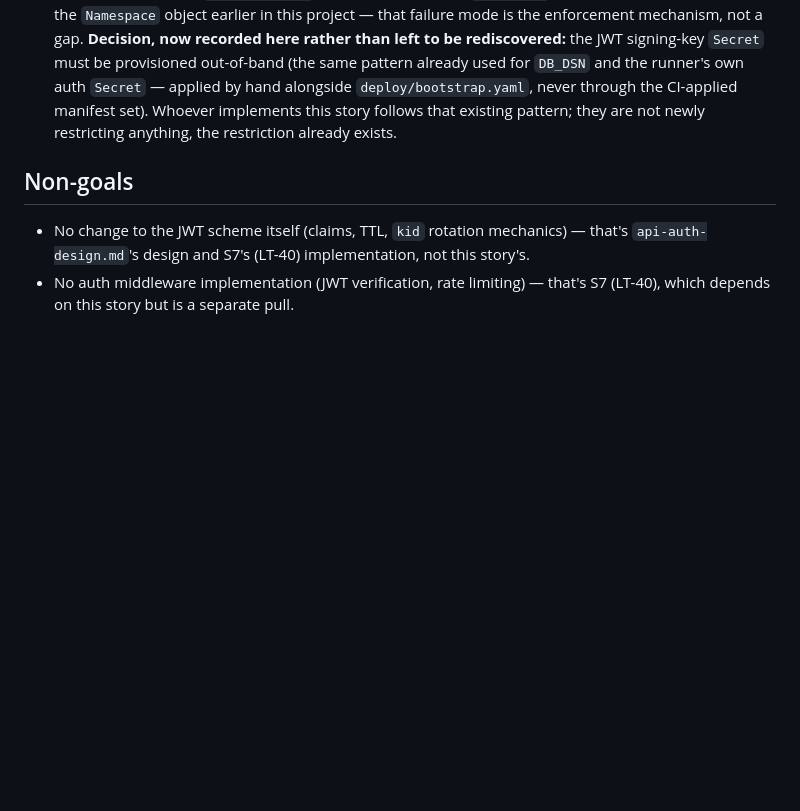
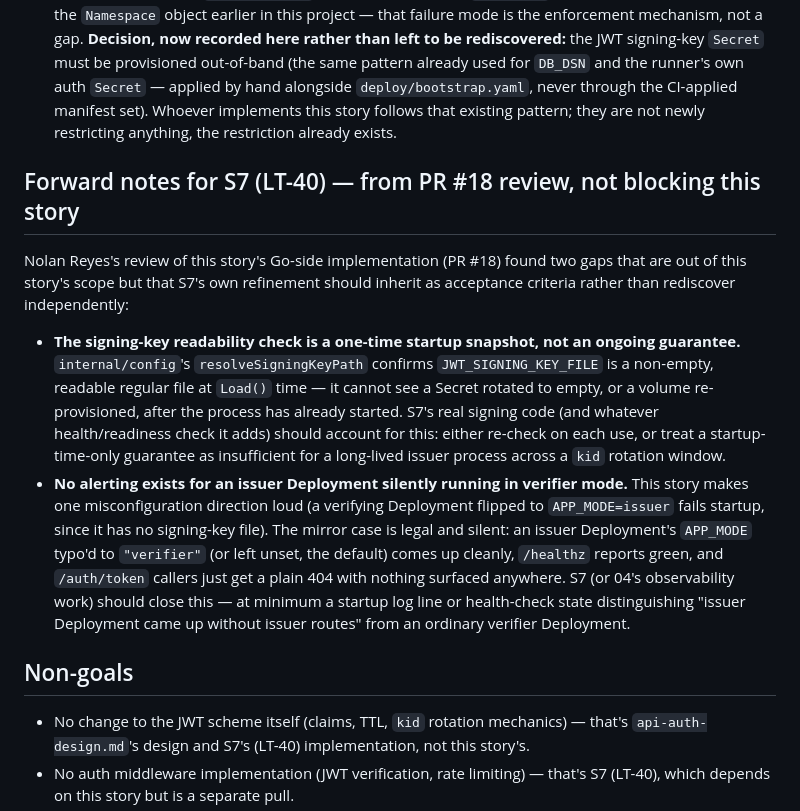
Before and after one commit to wtvamp/loginid-takehome, a Markdown page: 03-engineering-delivery/refinement/LT-32.md, the part around the change. GitHub-like rendering; blank space fills up the shorter version.

Commit message:
docs: fold Nolan's two PR #18 forward notes into LT-32's refinement doc
Both are gaps found reviewing this story's Go-side implementation that
are correctly out of LT-32's own scope but belong to S7 (LT-40): the
signing-key readability check is a one-time startup snapshot with no
ongoing rotation detection, and there's no alerting for an issuer
Deployment silently coming up in verifier mode. Recorded here per the
PM's instruction so LT-40's refinement inherits them as acceptance
criteria rather than rediscovering the same two gaps independently.

Story: LT-32 (doc-only)
Work-By: Renata Cole (lead); found by Nolan Reyes (QA) reviewing PR #18

Co-Authored-By: Claude Sonnet 5 <noreply@anthropic.com>
Claude-Session: https://claude.ai/code/session_011Cuba4JUvrsQCrTdUj4yzk

```diff
--- a/03-engineering-delivery/refinement/LT-32.md
+++ b/03-engineering-delivery/refinement/LT-32.md
@@ -29,6 +29,13 @@ This story doesn't add a caller-visible endpoint — `/healthz` still looks the
 - [ ] The issuer Deployment's public route (whatever path 02/03 finalize for token issuance — e.g. `/auth/token`) is added to the `Ingress`, routed to `api-service-issuer`, distinct from `api-service`'s existing routes; `idp-connector` remains unrouted, unaffected by this change.
 - [ ] **Added per Tobias's objection; confirmed already true by construction, not a new restriction to build.** Theo checked `deploy/rbac.yaml` directly: the CI runner's `Role` grants **nothing** on `secrets` — no `get`/`list`/`create`/anything. If the signing-key `Secret` (or any `Secret`) were added to the CI-applied manifest set, `kubectl apply` would fail loudly with `Forbidden`, the same way it already did for the `Namespace` object earlier in this project — that failure mode is the enforcement mechanism, not a gap. **Decision, now recorded here rather than left to be rediscovered:** the JWT signing-key `Secret` must be provisioned out-of-band (the same pattern already used for `DB_DSN` and the runner's own auth `Secret` — applied by hand alongside `deploy/bootstrap.yaml`, never through the CI-applied manifest set). Whoever implements this story follows that existing pattern; they are not newly restricting anything, the restriction already exists.
 
+## Forward notes for S7 (LT-40) — from PR #18 review, not blocking this story
+
+Nolan Reyes's review of this story's Go-side implementation (PR #18) found two gaps that are out of this story's scope but that S7's own refinement should inherit as acceptance criteria rather than rediscover independently:
+
+- **The signing-key readability check is a one-time startup snapshot, not an ongoing guarantee.** `internal/config`'s `resolveSigningKeyPath` confirms `JWT_SIGNING_KEY_FILE` is a non-empty, readable regular file at `Load()` time — it cannot see a Secret rotated to empty, or a volume re-provisioned, after the process has already started. S7's real signing code (and whatever health/readiness check it adds) should account for this: either re-check on each use, or treat a startup-time-only guarantee as insufficient for a long-lived issuer process across a `kid` rotation window.
+- **No alerting exists for an issuer Deployment silently running in verifier mode.** This story makes one misconfiguration direction loud (a verifying Deployment flipped to `APP_MODE=issuer` fails startup, since it has no signing-key file). The mirror case is legal and silent: an issuer Deployment's `APP_MODE` typo'd to `"verifier"` (or left unset, the default) comes up cleanly, `/healthz` reports green, and `/auth/token` callers just get a plain 404 with nothing surfaced anywhere. S7 (or 04's observability work) should close this — at minimum a startup log line or health-check state distinguishing "issuer Deployment came up without issuer routes" from an ordinary verifier Deployment.
+
 ## Non-goals
 
 - No change to the JWT scheme itself (claims, TTL, `kid` rotation mechanics) — that's `api-auth-design.md`'s design and S7's (LT-40) implementation, not this story's.
```
